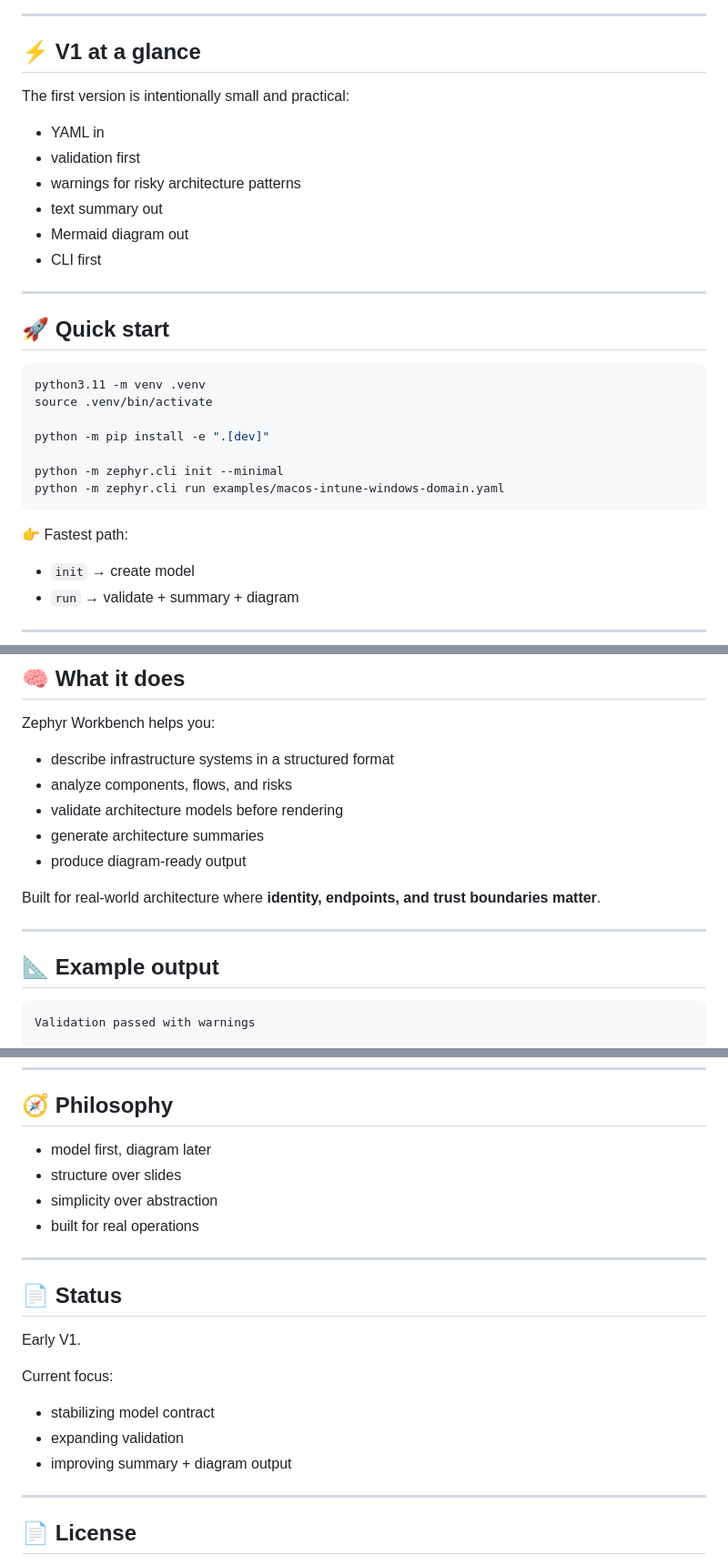
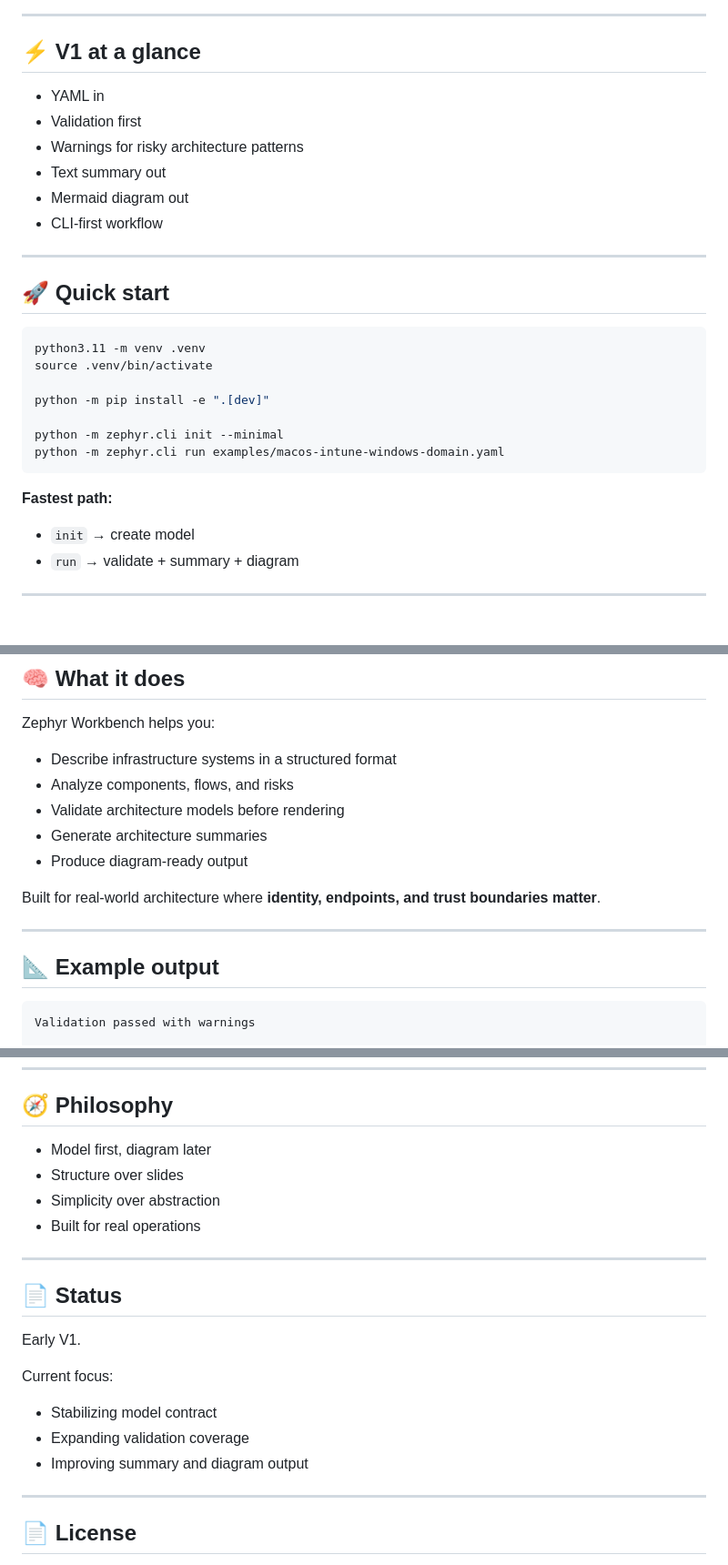
Before and after one commit to MCamner/zephyr-workbench, a Markdown page: README.md, 3 parts joined by grey strips. Shown at 91% size. GitHub-like rendering; blank space fills up the shorter version.

````diff
--- a/README.md
+++ b/README.md
@@ -32,14 +32,12 @@ From model → validated → visualized:
 
 ## ⚡ V1 at a glance
 
-The first version is intentionally small and practical:
-
 - YAML in
-- validation first
-- warnings for risky architecture patterns
-- text summary out
+- Validation first
+- Warnings for risky architecture patterns
+- Text summary out
 - Mermaid diagram out
-- CLI first
+- CLI-first workflow
 
 ---
 
@@ -55,7 +53,7 @@ python -m zephyr.cli init --minimal
 python -m zephyr.cli run examples/macos-intune-windows-domain.yaml
 ```
 
-👉 Fastest path:
+**Fastest path:**
 - `init` → create model
 - `run` → validate + summary + diagram
 
@@ -73,11 +71,11 @@ Minimal init, end-to-end run, and diagram preview in one short terminal flow.
 
 Zephyr Workbench helps you:
 
-- describe infrastructure systems in a structured format
-- analyze components, flows, and risks
-- validate architecture models before rendering
-- generate architecture summaries
-- produce diagram-ready output
+- Describe infrastructure systems in a structured format
+- Analyze components, flows, and risks
+- Validate architecture models before rendering
+- Generate architecture summaries
+- Produce diagram-ready output
 
 Built for real-world architecture where **identity, endpoints, and trust boundaries matter**.
 
@@ -85,7 +83,7 @@ Built for real-world architecture where **identity, endpoints, and trust boundar
 
 ## 📐 Example output
 
-```
+```text
 Validation passed with warnings
 
 Architecture: macos-intune-windows-domain
@@ -193,10 +192,10 @@ docs/        case studies and assets
 
 ## 🧭 Philosophy
 
-- model first, diagram later
-- structure over slides
-- simplicity over abstraction
-- built for real operations
+- Model first, diagram later
+- Structure over slides
+- Simplicity over abstraction
+- Built for real operations
 
 ---
 
@@ -206,9 +205,9 @@ Early V1.
 
 Current focus:
 
-- stabilizing model contract
-- expanding validation
-- improving summary + diagram output
+- Stabilizing model contract
+- Expanding validation coverage
+- Improving summary and diagram output
 
 ---
 
````
Also changed, not shown: other parts of README.md (+27 -26 lines).
